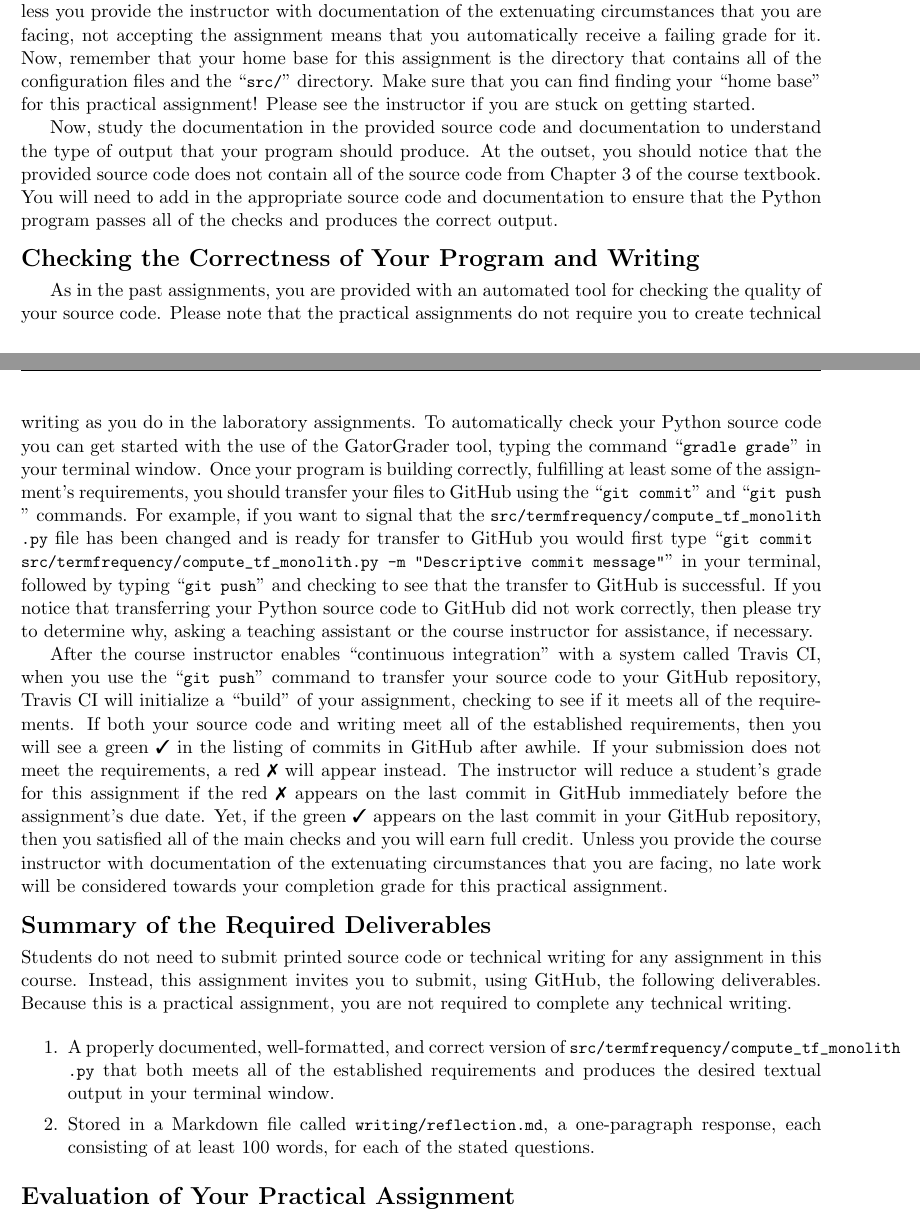
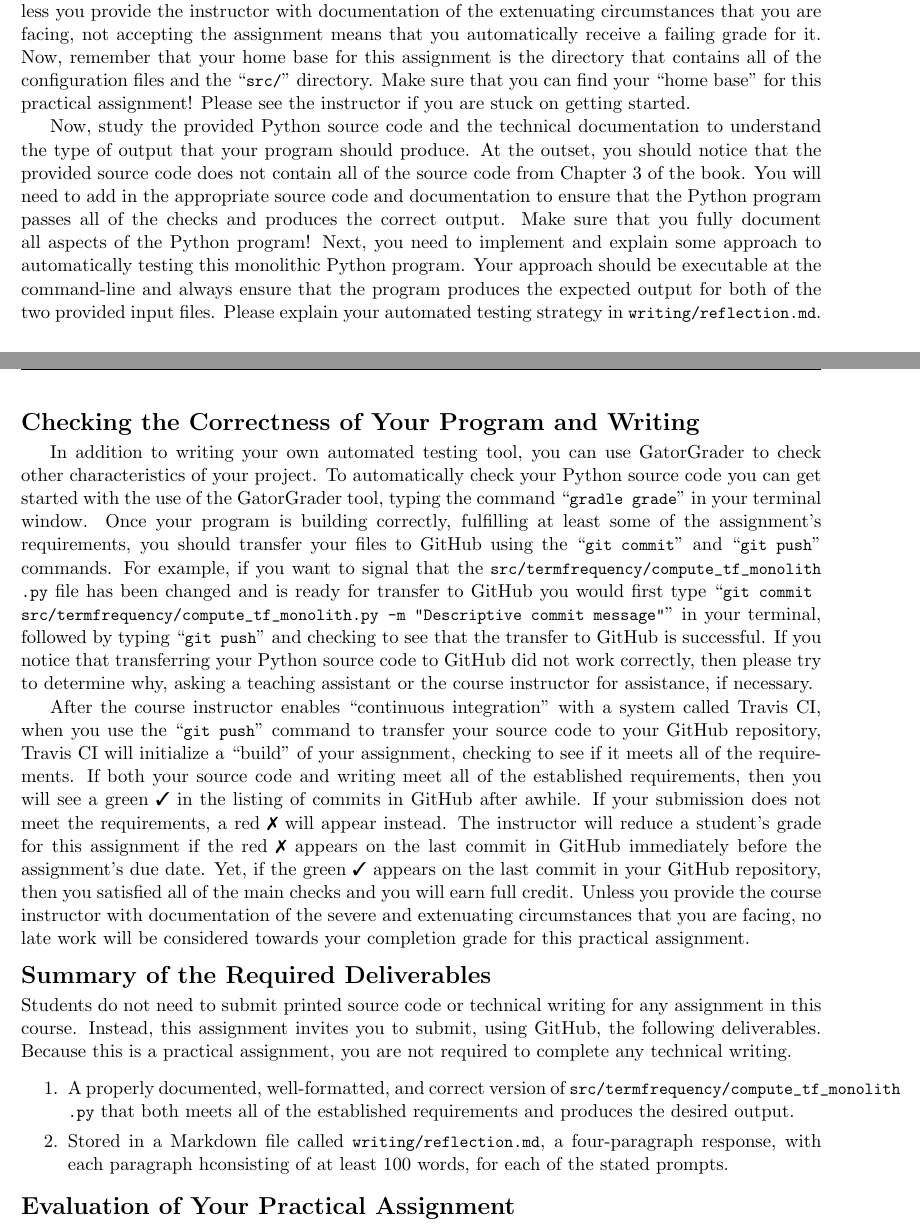
Before and after one commit to Allegheny-Computer-Science-203-S2019/cs203-S2019-sheets, a LaTeX document (practical01/cs203S2019_practical01.tex): two parts of pages 2 and 3 of 3, joined at a grey line, cut so that both start at the same text. Compiled offline with pdfLaTeX.

Commit message:
Revise key parts of the cs203S2019_practical01.

```diff
--- a/practical01/cs203S2019_practical01.tex
+++ b/practical01/cs203S2019_practical01.tex
@@ -221,27 +221,30 @@ Unless you provide the instructor with documentation of the extenuating
 circumstances that you are facing, not accepting the assignment means that you
 automatically receive a failing grade for it. Now, remember that your home base
 for this assignment is the directory that contains all of the configuration
-files and the \command{src/} directory. Make sure that you can find finding your
-``home base'' for this practical assignment! Please see the instructor if you
-are stuck on getting started.
+files and the \command{src/} directory. Make sure that you can find your ``home
+base'' for this practical assignment! Please see the instructor if you are stuck
+on getting started.
 
-Now, study the documentation in the provided source code and documentation to
+Now, study the provided Python source code and the technical documentation to
 understand the type of output that your program should produce.
 %
 At the outset, you should notice that the provided source code does not contain
-all of the source code from Chapter 3 of the course textbook. You will need to
-add in the appropriate source code and documentation to ensure that the Python
-program passes all of the checks and produces the correct output.
-
+all of the source code from Chapter 3 of the book. You will need to add in the
+appropriate source code and documentation to ensure that the Python program
+passes all of the checks and produces the correct output. Make sure that you
+fully document all aspects of the Python program! Next, you need to implement
+and explain some approach to automatically testing this monolithic Python
+program. Your approach should be executable at the command-line and always
+ensure that the program produces the expected output for both of the two
+provided input files. Please explain your automated testing strategy in
+\reflection{}.
 
 \section*{Checking the Correctness of Your Program and Writing}
 
-As in the past assignments, you are provided with an automated tool for checking
-the quality of your source code. Please note that the practical assignments do
-not require you to create technical writing as you do in the laboratory
-assignments. To automatically check your Python source code you can get started
-with the use of the GatorGrader tool, typing the command \gatorgraderstart{} in
-your terminal window.
+In addition to writing your own automated testing tool, you can use GatorGrader
+to check other characteristics of your project. To automatically check your
+Python source code you can get started with the use of the GatorGrader tool,
+typing the command \gatorgraderstart{} in your terminal window.
 %
 Once your program is building correctly, fulfilling at least some of the
 assignment's requirements, you should transfer your files to GitHub using the
@@ -268,8 +271,9 @@ red \naughtmark{} appears on the last commit in GitHub immediately before the
 assignment's due date. Yet, if the green \checkmark{} appears on the last commit
 in your GitHub repository, then you satisfied all of the main checks and you
 will earn full credit. Unless you provide the course instructor with
-documentation of the extenuating circumstances that you are facing, no late work
-will be considered towards your completion grade for this practical assignment.
+documentation of the severe and extenuating circumstances that you are facing,
+no late work will be considered towards your completion grade for this practical
+assignment.
 
 \section*{Summary of the Required Deliverables}
 
@@ -284,10 +288,11 @@ assignment, you are not required to complete any technical writing.
 
 \item A properly documented, well-formatted, and correct version of
   \mainprogramsource{} that both meets all of the established requirements and
-  produces the desired textual output in your terminal window.
+  produces the desired output.
 
-\item Stored in a Markdown file called \reflection{}, a one-paragraph response,
-  each consisting of at least 100 words, for each of the stated questions.
+\item Stored in a Markdown file called \reflection{}, a four-paragraph response,
+  with each paragraph hconsisting of at least 100 words, for each of the stated
+  prompts.
 
 \end{enumerate}
 
```
